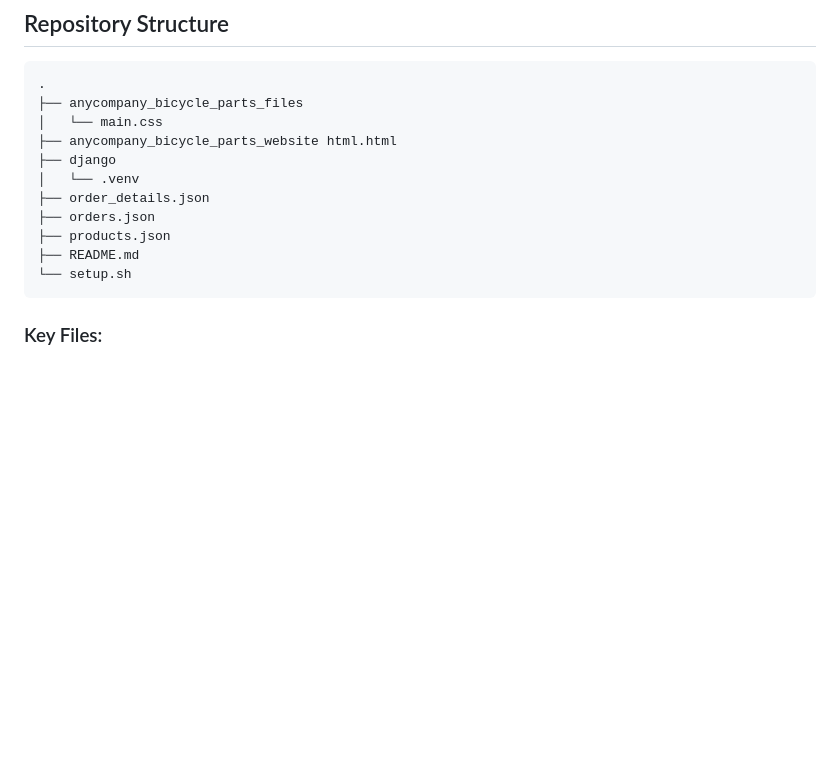
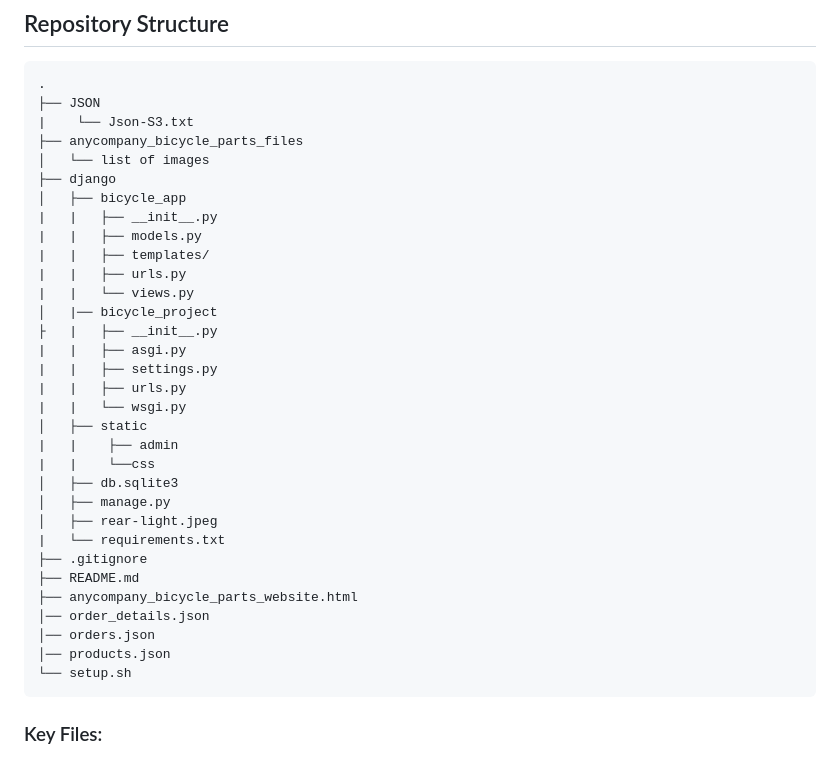
Before and after one commit to Lee040824/Django-Bicycle-Parts-E-commerce-Application, a Markdown page: website_final/README.md, the part around the change. GitHub-like rendering; blank space fills up the shorter version.

````diff
--- a/website_final/README.md
+++ b/website_final/README.md
@@ -8,15 +8,36 @@ The application is designed to run on AWS infrastructure, utilizing services suc
 
 ```
 .
+├── JSON
+|    └── Json-S3.txt
 ├── anycompany_bicycle_parts_files
-│   └── main.css
-├── anycompany_bicycle_parts_website html.html
+│   └── list of images
 ├── django
-│   └── .venv
-├── order_details.json
-├── orders.json
-├── products.json
+│   ├── bicycle_app
+|   |   ├── __init__.py
+|   |   ├── models.py
+|   |   ├── templates/
+|   |   ├── urls.py
+|   |   └── views.py
+│   |── bicycle_project
+├   |   ├── __init__.py
+|   |   ├── asgi.py
+|   |   ├── settings.py
+|   |   ├── urls.py
+|   |   └── wsgi.py
+│   ├── static
+|   |    ├── admin
+|   |    └──css
+│   ├── db.sqlite3
+│   ├── manage.py
+│   ├── rear-light.jpeg
+|   └── requirements.txt
+├── .gitignore
 ├── README.md
+├── anycompany_bicycle_parts_website.html
+│── order_details.json
+│── orders.json
+│── products.json
 └── setup.sh
 ```
 
````
Also changed, not shown: README.md (+28 -6 lines).
